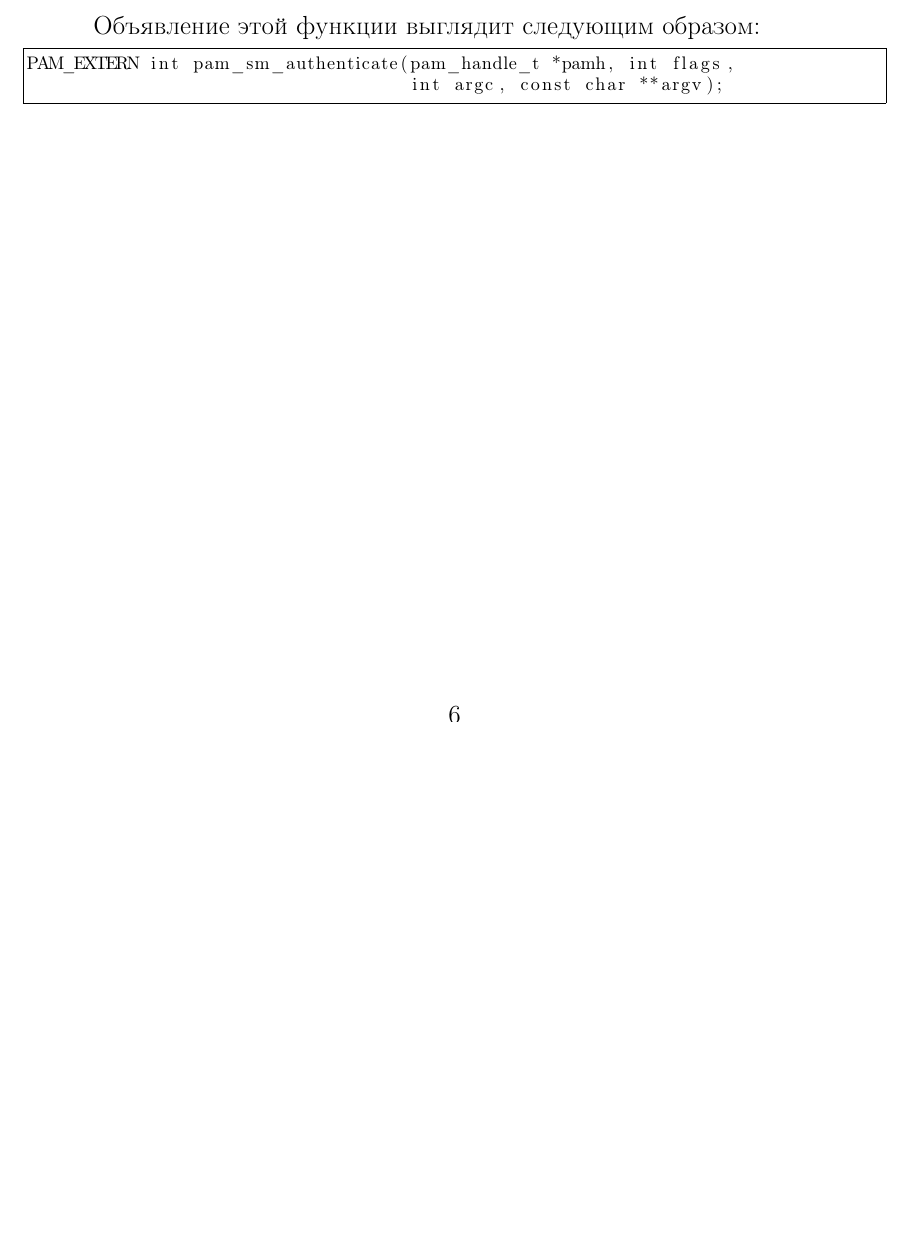
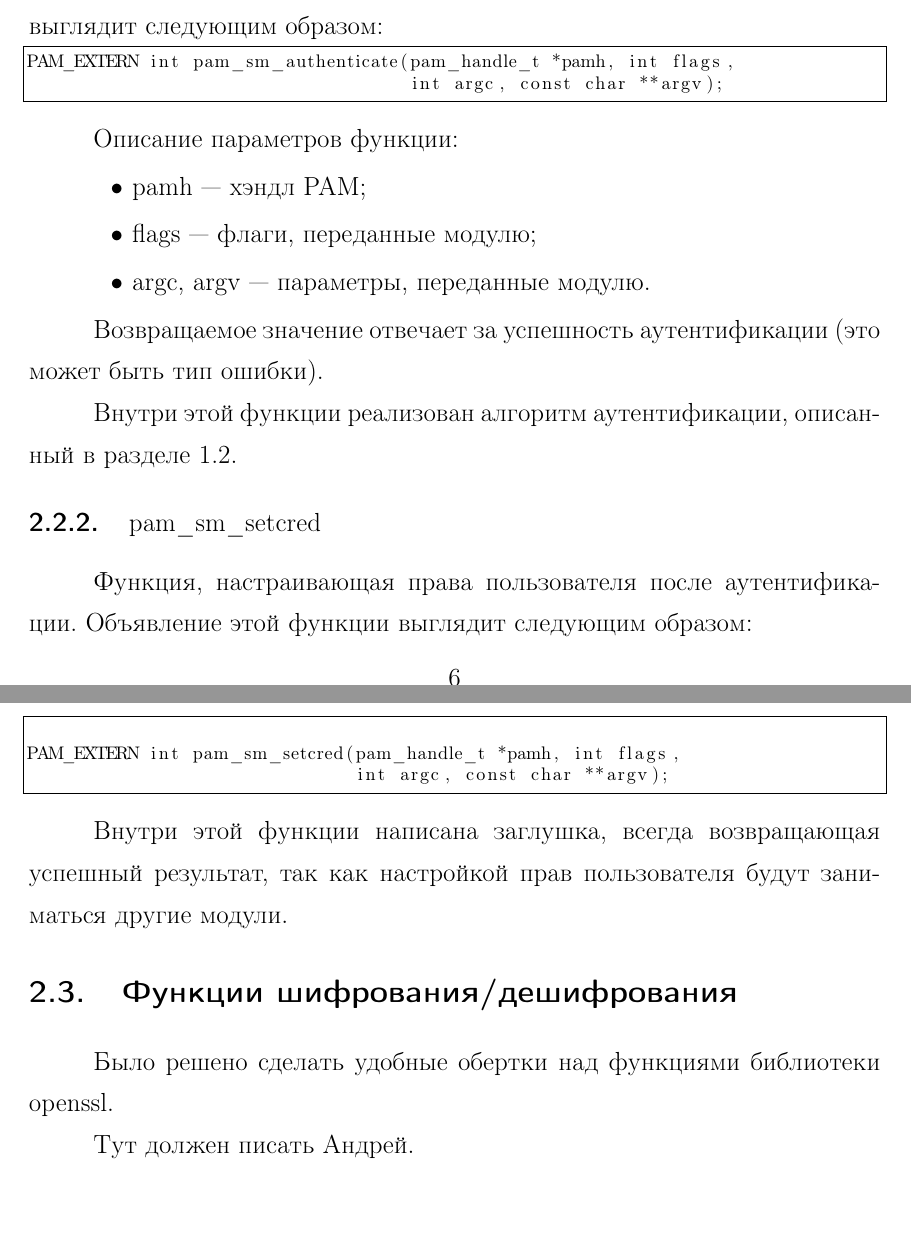
Before and after one commit to Tsar/twofactor_auth, a LaTeX document (report/report.tex, which reads report/parts/02_functional_arch.tex): part of page 6 of 16 before the commit and two parts of pages 6 and 7 of 17 after it, the two joined at a grey line, cut so that both start at the same text, the shorter picture padded with empty space. Compiled offline with LaTeX, dvips and Ghostscript; the source files are stored in an older character set and shown here as Unicode; a LaTeX package or settings file that is missing is left out.

Commit message:
Во второй главе я своё написал.

```diff
--- a/report/parts/02_functional_arch.tex
+++ b/report/parts/02_functional_arch.tex
@@ -9,9 +9,36 @@
 Как уже упоминалось в разделе~\ref{implementation_problems_and_algos}, требуется реализовать функции \t{pam\_sm\_authenticate} и \t{pam\_sm\_setcred}.
 
 \subsection{\t{pam\_sm\_authenticate}}
-Объявление этой функции выглядит следующим образом:
+Функция аутентификации пользователя. Объявление этой функции выглядит следующим образом:
 
 \starttextblock
 PAM_EXTERN int pam_sm_authenticate(pam_handle_t *pamh, int flags,
                                    int argc, const char **argv);
 \end{lstlisting}
+
+Описание параметров функции:
+\begin{itemize}
+\item \t{pamh} --- хэндл PAM;
+\item \t{flags} --- флаги, переданные модулю;
+\item \t{argc}, \t{argv} --- параметры, переданные модулю.
+\end{itemize}
+
+Возвращаемое значение отвечает за успешность аутентификации (это может быть тип ошибки).
+
+Внутри этой функции реализован алгоритм аутентификации, описанный в разделе~\ref{task_statement}.
+
+\subsection{\t{pam\_sm\_setcred}}
+Функция, настраивающая права пользователя после аутентификации. Объявление этой функции выглядит следующим образом:
+
+\starttextblock
+
+PAM_EXTERN int pam_sm_setcred(pam_handle_t *pamh, int flags,
+                              int argc, const char **argv);
+\end{lstlisting}
+
+Внутри этой функции написана заглушка, всегда возвращающая успешный результат, так как настройкой прав пользователя будут заниматься другие модули.
+
+\section{Функции шифрования/дешифрования}
+Было решено сделать удобные обертки над функциями библиотеки \emph{openssl}.
+
+Тут должен писать Андрей.
```
Also changed, not shown: report/parts/01_task_description.tex (+1 -0 lines).
